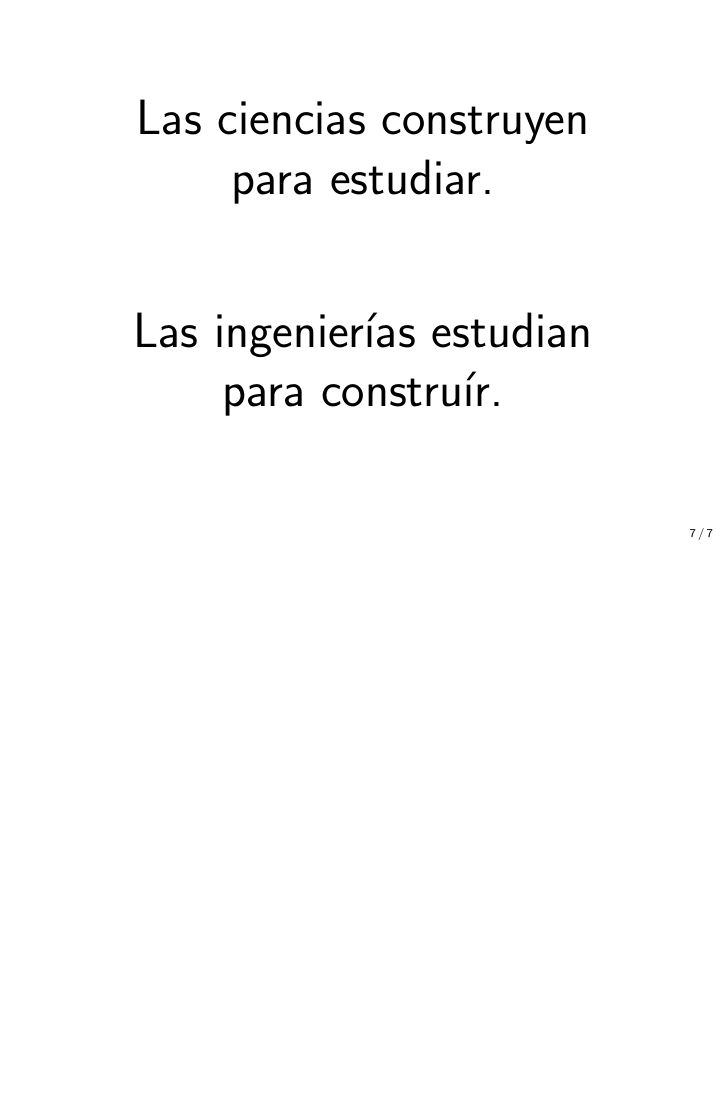
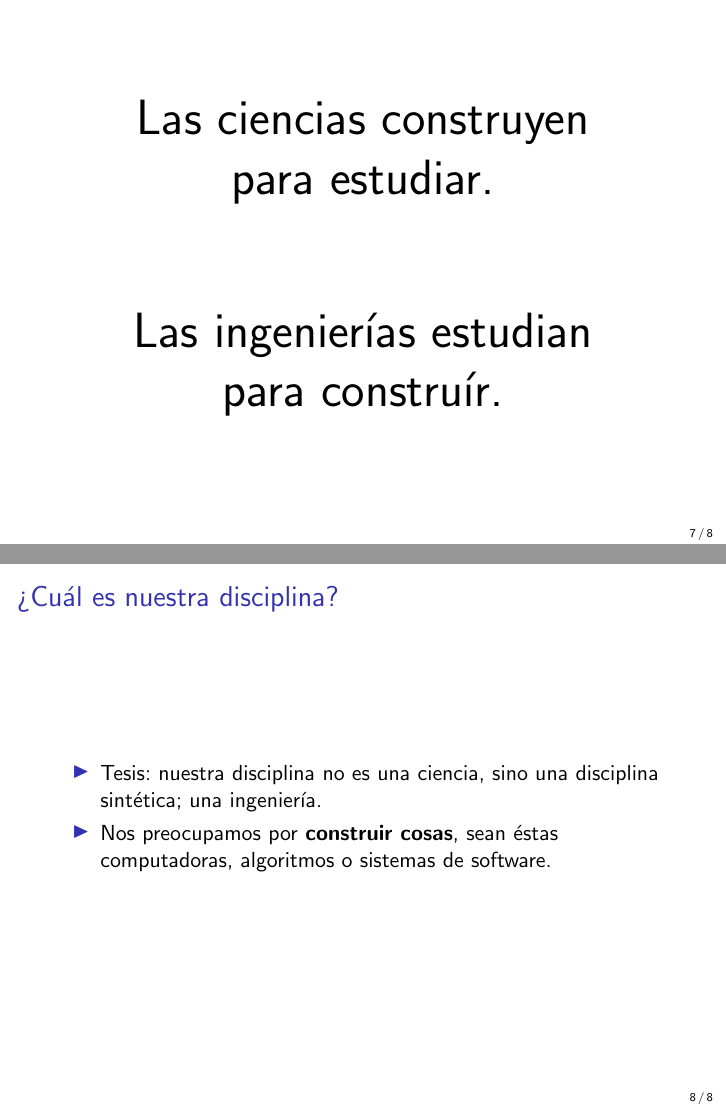
Before and after one commit to LeandroLovisolo/ISW2-PapersFundacionales, LaTeX slides (presentacion.tex): page 14 of 14 before the commit and pages 14 and 17 of 17 after it, the two joined at a grey line, the shorter picture padded with empty space. Compiled offline with pdfLaTeX.

Commit message:
Diapositiva '¿Cuál es nuestra disciplina?'

```diff
--- a/presentacion.tex
+++ b/presentacion.tex
@@ -172,4 +171,19 @@
   \end{center}
 \end{frame}
 
+\begin{frame}
+  \frametitle{¿Cuál es nuestra disciplina?}
+
+  \pause
+
+  \begin{itemize}
+    \item Tesis: nuestra disciplina no es una ciencia, sino una disciplina
+      sintética; una ingeniería.
+    \pause
+
+    \item Nos preocupamos por \textbf{construir cosas}, sean éstas
+      computadoras, algoritmos o sistemas de software.
+  \end{itemize}
+\end{frame}
+
 \end{document}
```
Also changed, not shown: presentacion.tex (1 more changed lines).
